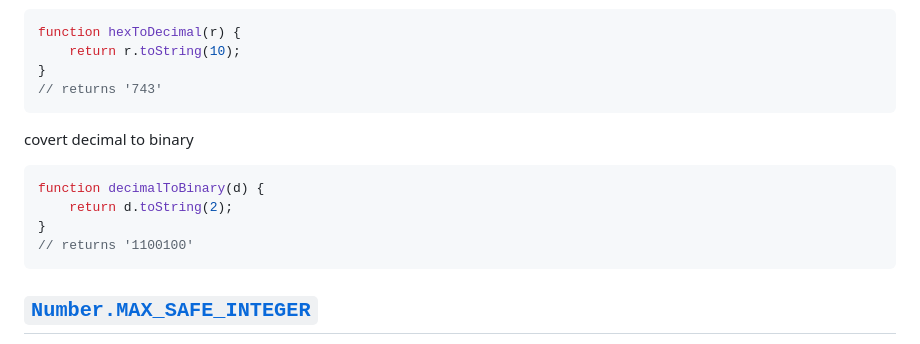
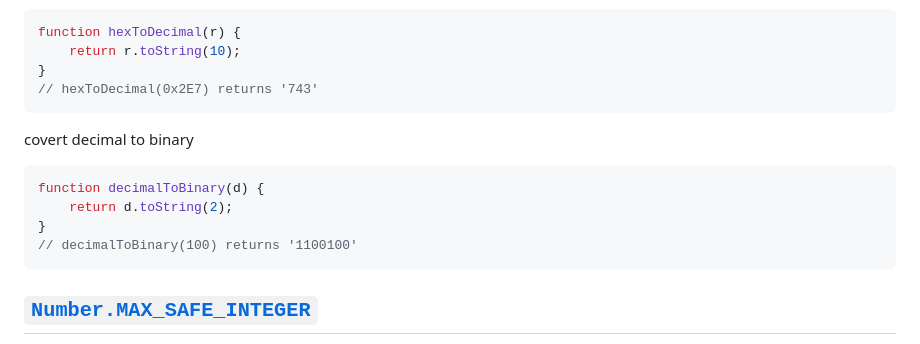
Before and after one commit to mmsaki/web-assembly, a Markdown page: README.md, the part around the change. GitHub-like rendering.

Commit message:
fix: comments on convertions

````diff
--- a/README.md
+++ b/README.md
@@ -32,7 +32,7 @@ convert hex to decimal
 function hexToDecimal(r) {
 	return r.toString(10);
 }
-// returns '743'
+// hexToDecimal(0x2E7) returns '743'
 ```
 
 covert decimal to binary
@@ -41,7 +41,7 @@ covert decimal to binary
 function decimalToBinary(d) {
 	return d.toString(2);
 }
-// returns '1100100'
+// decimalToBinary(100) returns '1100100'
 ```
 
 ## [`Number.MAX_SAFE_INTEGER`](https://developer.mozilla.org/en-US/docs/Web/JavaScript/Reference/Global_Objects/Number/MAX_SAFE_INTEGER)
````
